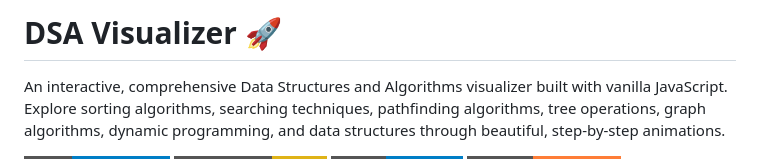
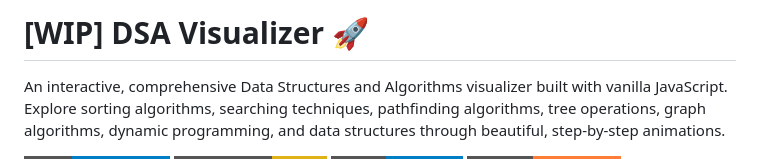
Before and after one commit to vijaygupta18/Algo-Visualizer, a Markdown page: README.md, the part around the change. Rendered like a GitHub page; badges without logos.

```diff
--- a/README.md
+++ b/README.md
@@ -1,4 +1,4 @@
-# DSA Visualizer 🚀
+# [WIP] DSA Visualizer 🚀
 
 An interactive, comprehensive Data Structures and Algorithms visualizer built with vanilla JavaScript. Explore sorting algorithms, searching techniques, pathfinding algorithms, tree operations, graph algorithms, dynamic programming, and data structures through beautiful, step-by-step animations.
 
```
